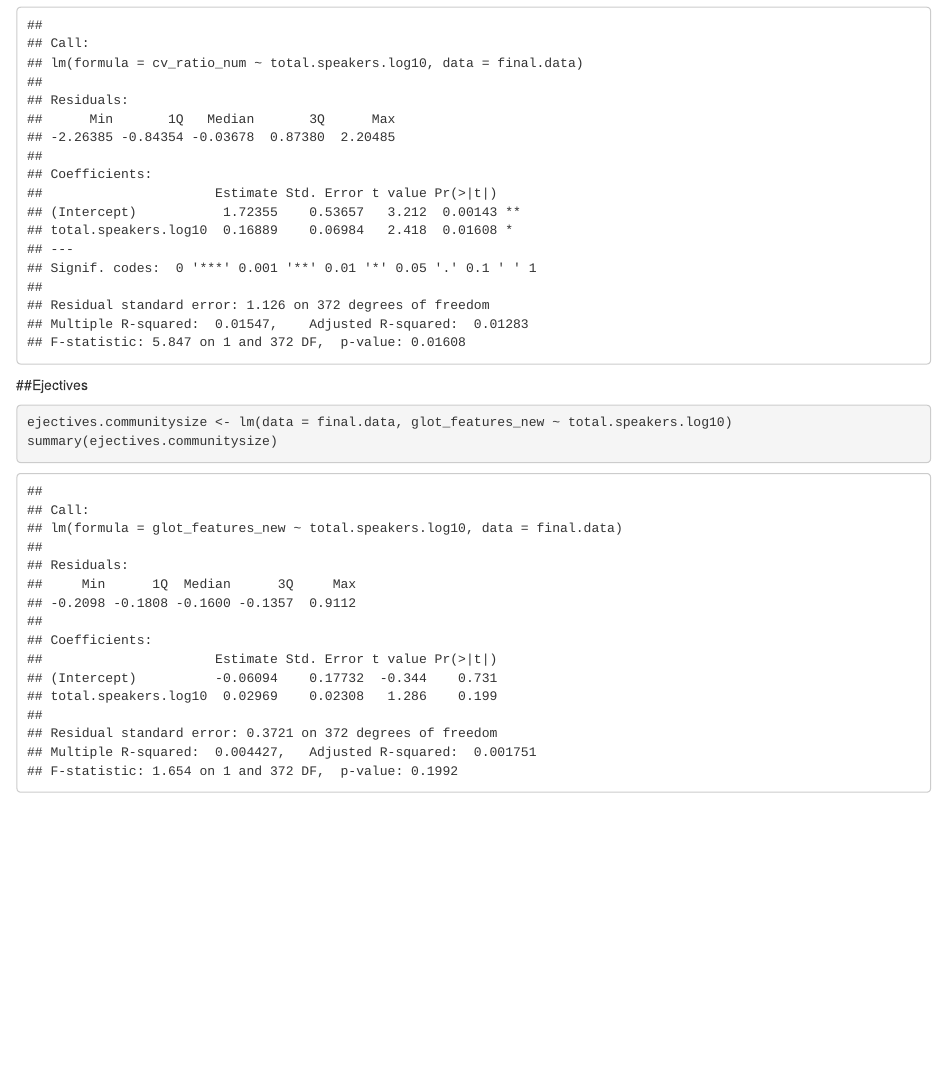
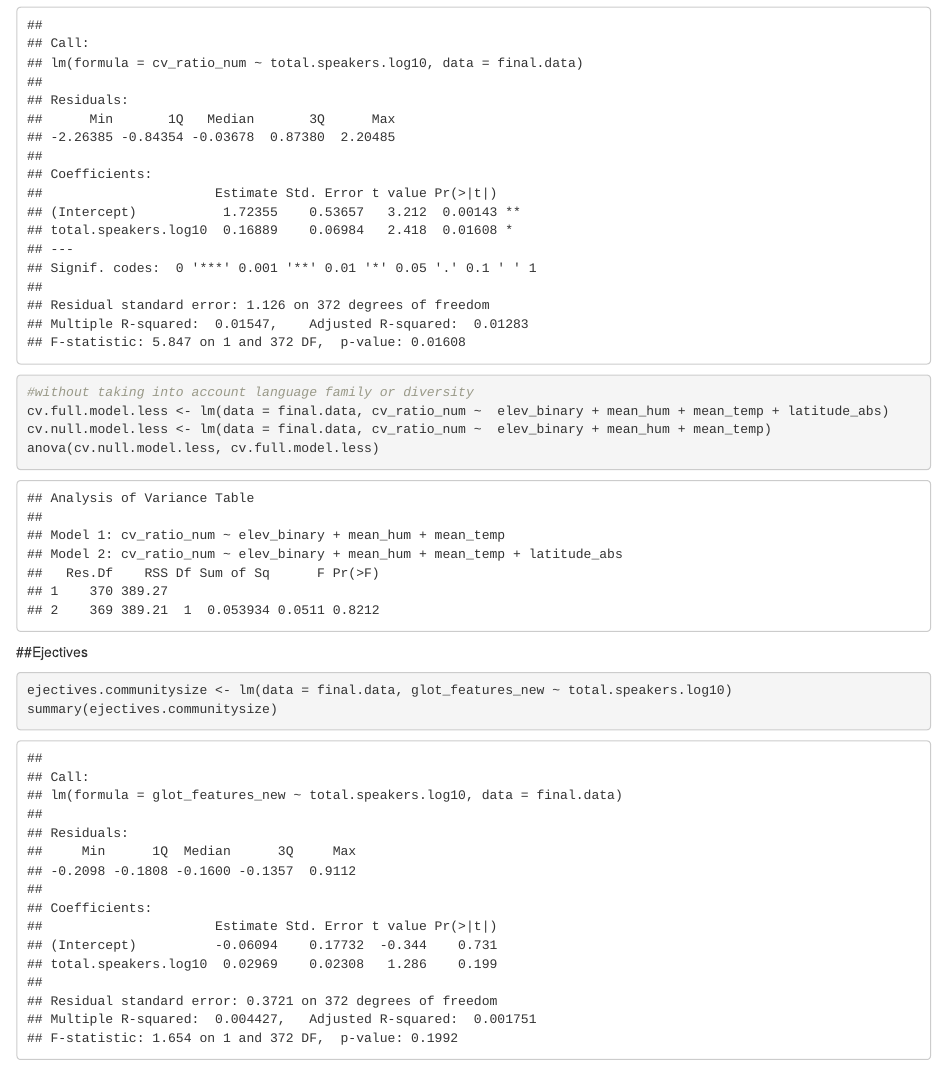
Before and after one commit to madebyafox/LTG-Language_Typology_Geography, an R Markdown document (analysis/4_Analysis.Rmd): the page in a window 1100 px wide, from 17740 px down. Rendered offline with R 4.5, knitr and Pandoc, with nearby package versions.

Commit message:
Check models for writeup

````diff
--- a/analysis/4_Analysis.Rmd
+++ b/analysis/4_Analysis.Rmd
@@ -387,6 +387,11 @@ summary(tone.communitysize)
 ```{r}
 cv.communitysize <- lm(data = final.data, cv_ratio_num ~ total.speakers.log10)
 summary(cv.communitysize)
+
+#without taking into account language family or diversity
+cv.full.model.less <- lm(data = final.data, cv_ratio_num ~  elev_binary + mean_hum + mean_temp + latitude_abs)
+cv.null.model.less <- lm(data = final.data, cv_ratio_num ~  elev_binary + mean_hum + mean_temp)
+anova(cv.null.model.less, cv.full.model.less)
 ```
 
 ##Ejectives
````
Also changed, not shown: analysis/4_Analysis.Rmd (3 more changed lines).
